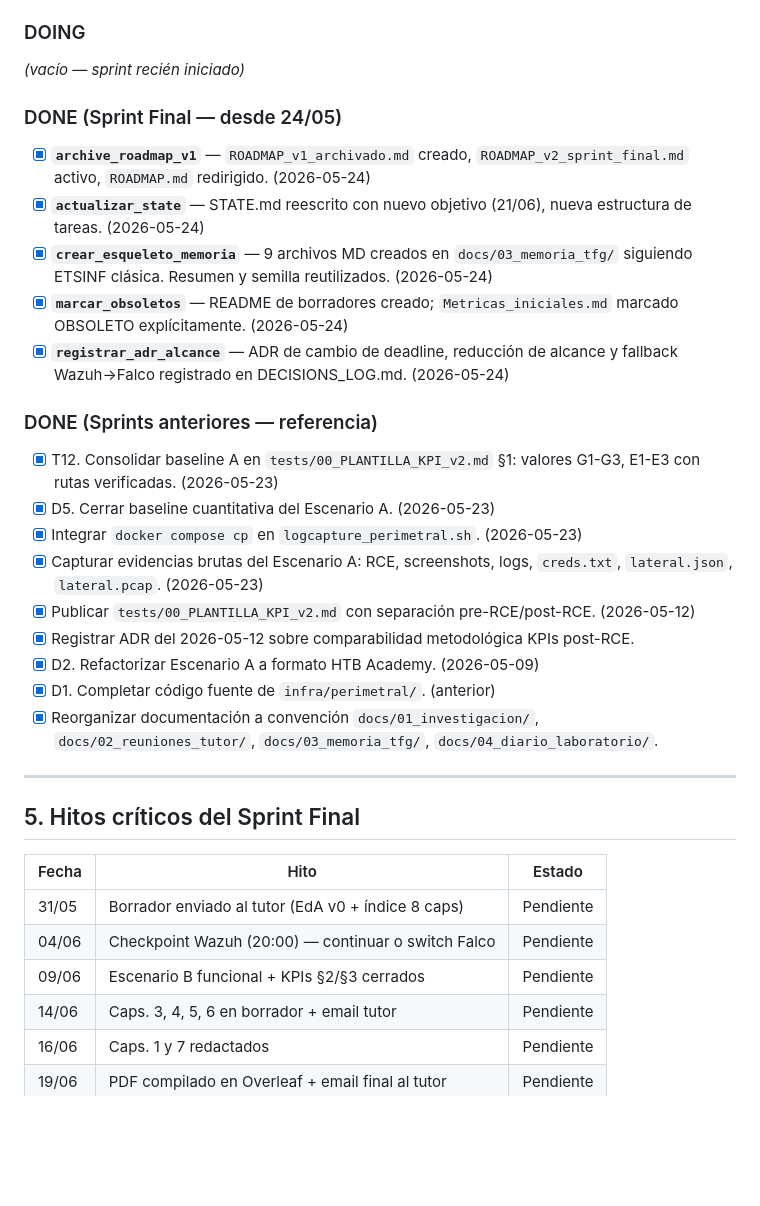
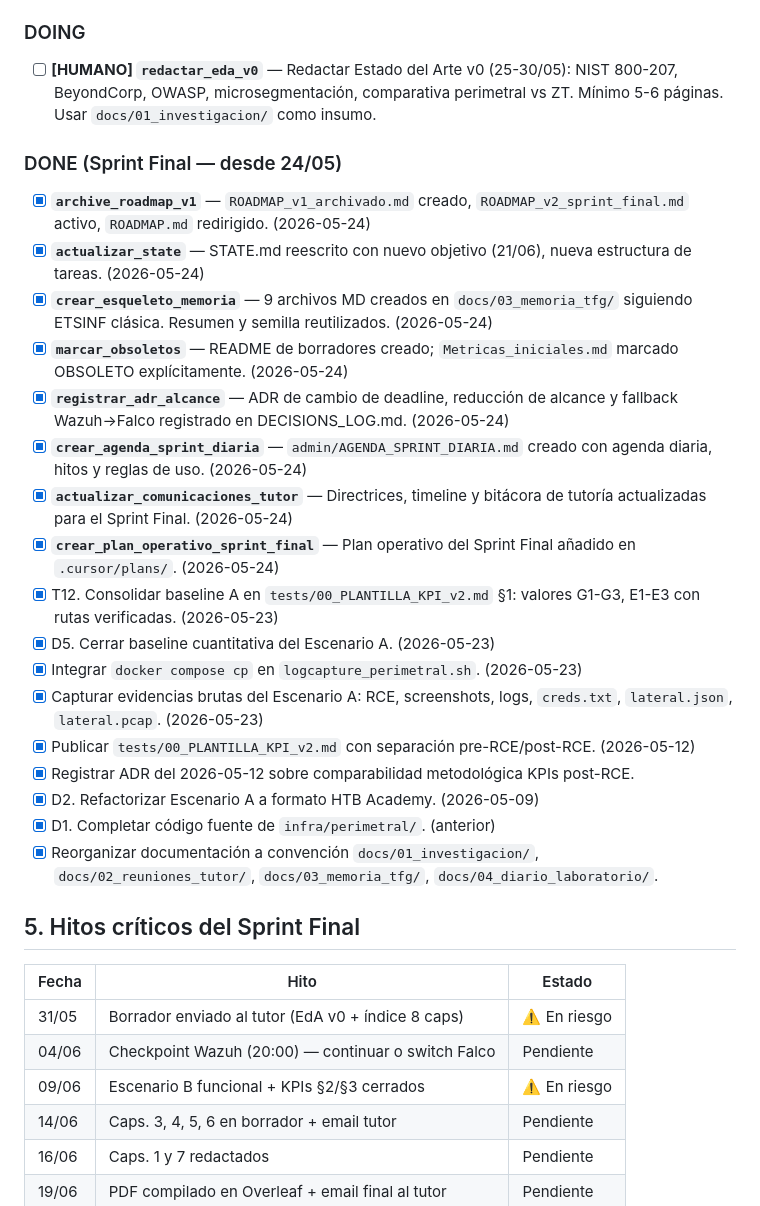
Before and after one commit to Coryy82/TFG-ZeroTrust, a Markdown page: admin/STATE.md, the part around one of its changes. Rendered like a GitHub page; blank space fills up the shorter version.

```diff
--- a/admin/STATE.md
+++ b/admin/STATE.md
@@ -72,19 +48,17 @@ Capacidad efectiva restante:
 - [ ] **[HUMANO] `revision_final_entrega`** — Correcciones + depósito en plataforma el 21/06.
 
 ### DOING
-
-*(vacío — sprint recién iniciado)*
+- [ ] **[HUMANO] `redactar_eda_v0`** — Redactar Estado del Arte v0 (25-30/05): NIST 800-207, BeyondCorp, OWASP, microsegmentación, comparativa perimetral vs ZT. Mínimo 5-6 páginas. Usar `docs/01_investigacion/` como insumo.
 
 ### DONE (Sprint Final — desde 24/05)
-
 - [x] **`archive_roadmap_v1`** — `ROADMAP_v1_archivado.md` creado, `ROADMAP_v2_sprint_final.md` activo, `ROADMAP.md` redirigido. (2026-05-24)
 - [x] **`actualizar_state`** — STATE.md reescrito con nuevo objetivo (21/06), nueva estructura de tareas. (2026-05-24)
 - [x] **`crear_esqueleto_memoria`** — 9 archivos MD creados en `docs/03_memoria_tfg/` siguiendo ETSINF clásica. Resumen y semilla reutilizados. (2026-05-24)
 - [x] **`marcar_obsoletos`** — README de borradores creado; `Metricas_iniciales.md` marcado OBSOLETO explícitamente. (2026-05-24)
 - [x] **`registrar_adr_alcance`** — ADR de cambio de deadline, reducción de alcance y fallback Wazuh→Falco registrado en DECISIONS_LOG.md. (2026-05-24)
-
-### DONE (Sprints anteriores — referencia)
-
+- [x] **`crear_agenda_sprint_diaria`** — `admin/AGENDA_SPRINT_DIARIA.md` creado con agenda diaria, hitos y reglas de uso. (2026-05-24)
+- [x] **`actualizar_comunicaciones_tutor`** — Directrices, timeline y bitácora de tutoría actualizadas para el Sprint Final. (2026-05-24)
+- [x] **`crear_plan_operativo_sprint_final`** — Plan operativo del Sprint Final añadido en `.cursor/plans/`. (2026-05-24)
 - [x] T12. Consolidar baseline A en `tests/00_PLANTILLA_KPI_v2.md` §1: valores G1-G3, E1-E3 con rutas verificadas. (2026-05-23)
 - [x] D5. Cerrar baseline cuantitativa del Escenario A. (2026-05-23)
 - [x] Integrar `docker compose cp` en `logcapture_perimetral.sh`. (2026-05-23)
@@ -95,15 +69,12 @@ Capacidad efectiva restante:
 - [x] D1. Completar código fuente de `infra/perimetral/`. (anterior)
 - [x] Reorganizar documentación a convención `docs/01_investigacion/`, `docs/02_reuniones_tutor/`, `docs/03_memoria_tfg/`, `docs/04_diario_laboratorio/`.
 
----
-
 ## 5. Hitos críticos del Sprint Final
-
 | Fecha  | Hito                                                       | Estado   |
 |--------|------------------------------------------------------------|----------|
-| 31/05  | Borrador enviado al tutor (EdA v0 + índice 8 caps)         | Pendiente |
+| 31/05  | Borrador enviado al tutor (EdA v0 + índice 8 caps)         | ⚠️ En riesgo |
 | 04/06  | Checkpoint Wazuh (20:00) — continuar o switch Falco        | Pendiente |
-| 09/06  | Escenario B funcional + KPIs §2/§3 cerrados                | Pendiente |
+| 09/06  | Escenario B funcional + KPIs §2/§3 cerrados                | ⚠️ En riesgo |
 | 14/06  | Caps. 3, 4, 5, 6 en borrador + email tutor                | Pendiente |
 | 16/06  | Caps. 1 y 7 redactados                                     | Pendiente |
 | 19/06  | PDF compilado en Overleaf + email final al tutor           | Pendiente |
```
Also changed, not shown: other parts of admin/STATE.md (+17 -41 lines), admin/reportes/reporte_2026-05-27.md (added, +20 -0 lines).
